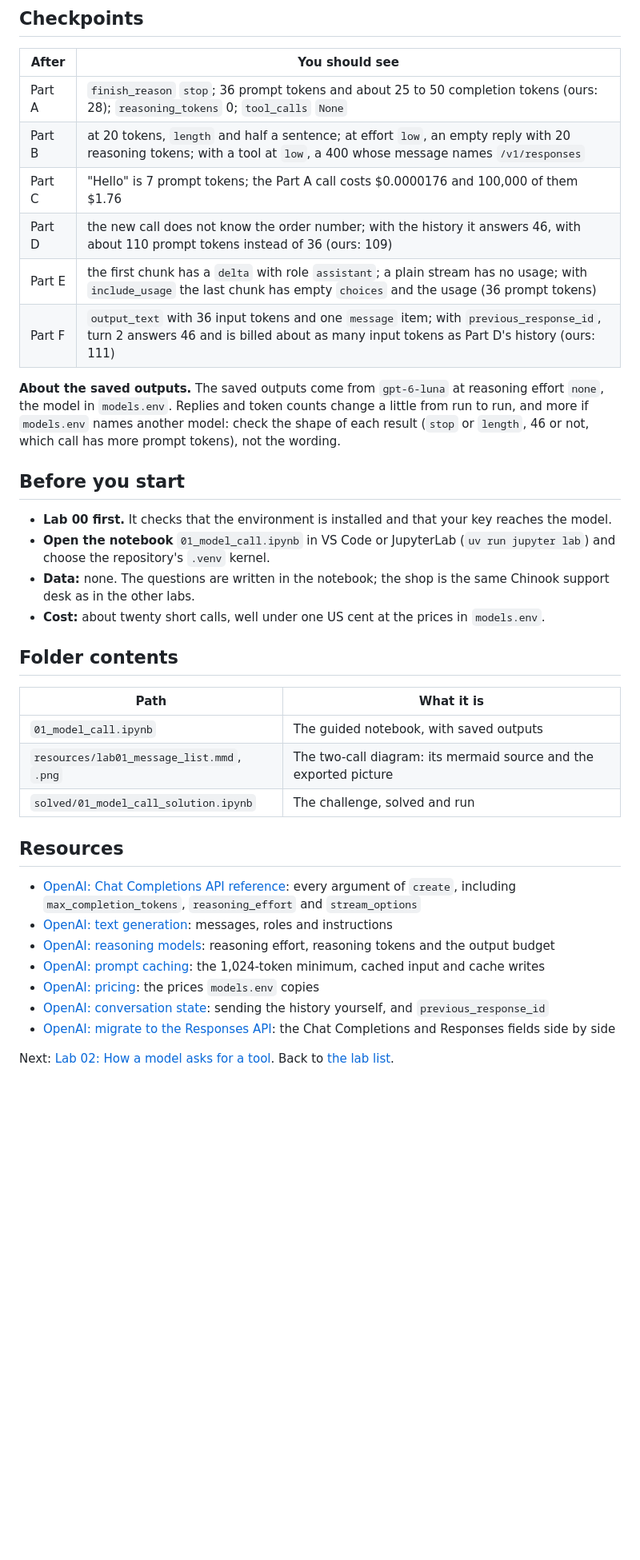
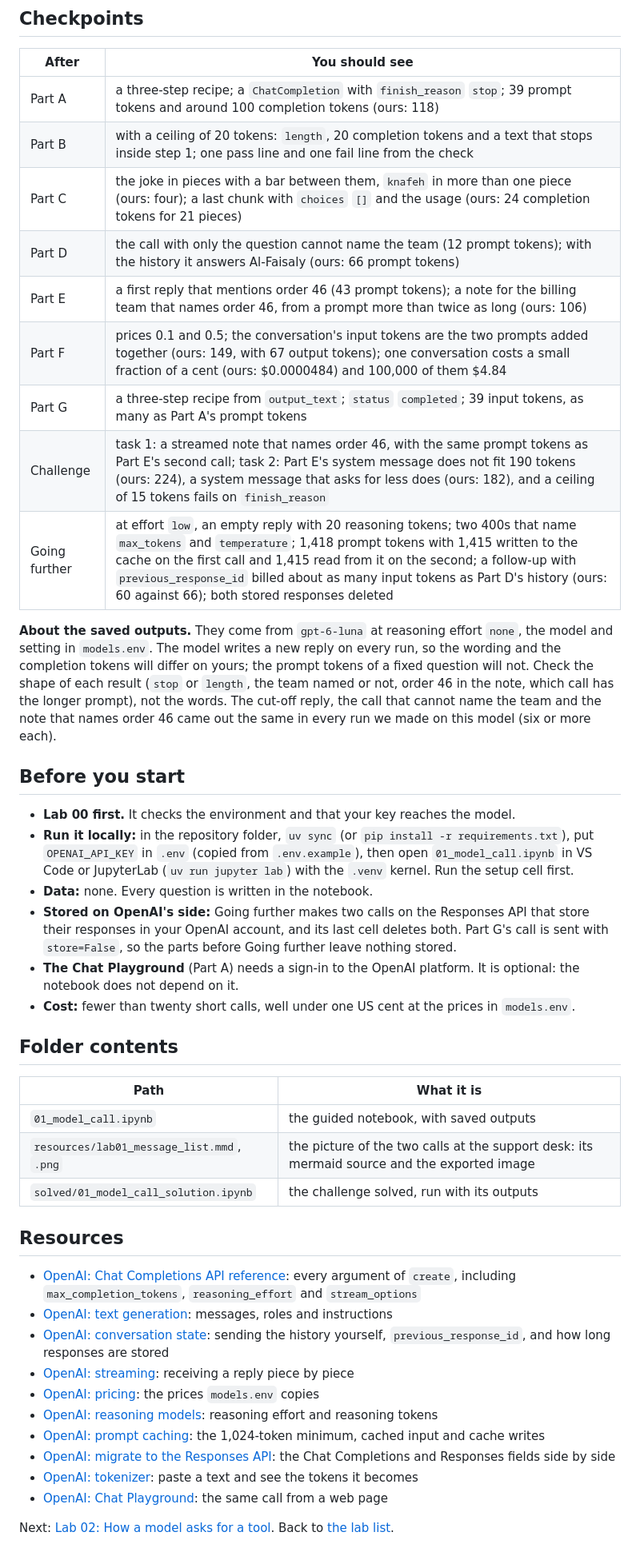
Before and after one commit to tatwan/ai_agents_course, a Markdown page: 01_Model_Call/README.md, the part around one of its changes. Shown at 80% size. Rendered like a GitHub page; blank space fills up the shorter version.

```diff
--- a/01_Model_Call/README.md
+++ b/01_Model_Call/README.md
@@ -47,42 +52,56 @@ items, the field names side by side, and Part D's conversation with `previous_re
 
 | After | You should see |
 |---|---|
-| Part A | `finish_reason` `stop`; 36 prompt tokens and about 25 to 50 completion tokens (ours: 28); `reasoning_tokens` 0; `tool_calls` `None` |
-| Part B | at 20 tokens, `length` and half a sentence; at effort `low`, an empty reply with 20 reasoning tokens; with a tool at `low`, a 400 whose message names `/v1/responses` |
-| Part C | "Hello" is 7 prompt tokens; the Part A call costs $0.0000176 and 100,000 of them $1.76 |
-| Part D | the new call does not know the order number; with the history it answers 46, with about 110 prompt tokens instead of 36 (ours: 109) |
-| Part E | the first chunk has a `delta` with role `assistant`; a plain stream has no usage; with `include_usage` the last chunk has empty `choices` and the usage (36 prompt tokens) |
-| Part F | `output_text` with 36 input tokens and one `message` item; with `previous_response_id`, turn 2 answers 46 and is billed about as many input tokens as Part D's history (ours: 111) |
+| Part A | a three-step recipe; a `ChatCompletion` with `finish_reason` `stop`; 39 prompt tokens and around 100 completion tokens (ours: 118) |
+| Part B | with a ceiling of 20 tokens: `length`, 20 completion tokens and a text that stops inside step 1; one pass line and one fail line from the check |
+| Part C | the joke in pieces with a bar between them, `knafeh` in more than one piece (ours: four); a last chunk with `choices` `[]` and the usage (ours: 24 completion tokens for 21 pieces) |
+| Part D | the call with only the question cannot name the team (12 prompt tokens); with the history it answers Al-Faisaly (ours: 66 prompt tokens) |
+| Part E | a first reply that mentions order 46 (43 prompt tokens); a note for the billing team that names order 46, from a prompt more than twice as long (ours: 106) |
+| Part F | prices 0.1 and 0.5; the conversation's input tokens are the two prompts added together (ours: 149, with 67 output tokens); one conversation costs a small fraction of a cent (ours: $0.0000484) and 100,000 of them $4.84 |
+| Part G | a three-step recipe from `output_text`; `status` `completed`; 39 input tokens, as many as Part A's prompt tokens |
+| Challenge | task 1: a streamed note that names order 46, with the same prompt tokens as Part E's second call; task 2: Part E's system message does not fit 190 tokens (ours: 224), a system message that asks for less does (ours: 182), and a ceiling of 15 tokens fails on `finish_reason` |
+| Going further | at effort `low`, an empty reply with 20 reasoning tokens; two 400s that name `max_tokens` and `temperature`; 1,418 prompt tokens with 1,415 written to the cache on the first call and 1,415 read from it on the second; a follow-up with `previous_response_id` billed about as many input tokens as Part D's history (ours: 60 against 66); both stored responses deleted |
 
-**About the saved outputs.** The saved outputs come from `gpt-6-luna` at reasoning effort `none`, the model in
-`models.env`. Replies and token counts change a little from run to run, and more if `models.env` names another model:
-check the shape of each result (`stop` or `length`, 46 or not, which call has more prompt tokens), not the wording.
+**About the saved outputs.** They come from `gpt-6-luna` at reasoning effort `none`, the model and setting in
+`models.env`. The model writes a new reply on every run, so the wording and the completion tokens will differ
+on yours; the prompt tokens of a fixed question will not. Check the shape of each result (`stop` or `length`, the
+team named or not, order 46 in the note, which call has the longer prompt), not the words. The cut-off reply, the
+call that cannot name the team and the note that names order 46 came out the same in every run we made on this
+model (six or more each).
 
 ## Before you start
 
-- **Lab 00 first.** It checks that the environment is installed and that your key reaches the model.
-- **Open the notebook** `01_model_call.ipynb` in VS Code or JupyterLab (`uv run jupyter lab`) and choose the
-  repository's `.venv` kernel.
-- **Data:** none. The questions are written in the notebook; the shop is the same Chinook support desk as in the
-  other labs.
-- **Cost:** about twenty short calls, well under one US cent at the prices in `models.env`.
+- **Lab 00 first.** It checks the environment and that your key reaches the model.
+- **Run it locally:** in the repository folder, `uv sync` (or `pip install -r requirements.txt`), put
+  `OPENAI_API_KEY` in `.env` (copied from `.env.example`), then open `01_model_call.ipynb` in VS Code or JupyterLab
+  (`uv run jupyter lab`) with the `.venv` kernel. Run the setup cell first.
+- **Data:** none. Every question is written in the notebook.
+- **Stored on OpenAI's side:** Going further makes two calls on the Responses API that store their responses in
+  your OpenAI account, and its last cell deletes both. Part G's call is sent with `store=False`, so the parts
+  before Going further leave nothing stored.
+- **The Chat Playground** (Part A) needs a sign-in to the OpenAI platform. It is optional: the notebook does not
+  depend on it.
+- **Cost:** fewer than twenty short calls, well under one US cent at the prices in `models.env`.
 
 ## Folder contents
 
 | Path | What it is |
 |---|---|
-| `01_model_call.ipynb` | The guided notebook, with saved outputs |
-| `resources/lab01_message_list.mmd`, `.png` | The two-call diagram: its mermaid source and the exported picture |
-| `solved/01_model_call_solution.ipynb` | The challenge, solved and run |
+| `01_model_call.ipynb` | the guided notebook, with saved outputs |
+| `resources/lab01_message_list.mmd`, `.png` | the picture of the two calls at the support desk: its mermaid source and the exported image |
+| `solved/01_model_call_solution.ipynb` | the challenge solved, run with its outputs |
 
 ## Resources
 
 - [OpenAI: Chat Completions API reference](https://developers.openai.com/api/reference/resources/chat/subresources/completions/methods/create): every argument of `create`, including `max_completion_tokens`, `reasoning_effort` and `stream_options`
 - [OpenAI: text generation](https://developers.openai.com/api/docs/guides/text): messages, roles and instructions
-- [OpenAI: reasoning models](https://developers.openai.com/api/docs/guides/reasoning): reasoning effort, reasoning tokens and the output budget
+- [OpenAI: conversation state](https://developers.openai.com/api/docs/guides/conversation-state): sending the history yourself, `previous_response_id`, and how long responses are stored
+- [OpenAI: streaming](https://developers.openai.com/api/docs/guides/streaming-responses): receiving a reply piece by piece
+- [OpenAI: pricing](https://developers.openai.com/api/docs/pricing): the prices `models.env` copies
+- [OpenAI: reasoning models](https://developers.openai.com/api/docs/guides/reasoning): reasoning effort and reasoning tokens
 - [OpenAI: prompt caching](https://developers.openai.com/api/docs/guides/prompt-caching): the 1,024-token minimum, cached input and cache writes
-- [OpenAI: pricing](https://developers.openai.com/api/docs/pricing): the prices `models.env` copies
-- [OpenAI: conversation state](https://developers.openai.com/api/docs/guides/conversation-state): sending the history yourself, and `previous_response_id`
 - [OpenAI: migrate to the Responses API](https://developers.openai.com/api/docs/guides/migrate-to-responses): the Chat Completions and Responses fields side by side
+- [OpenAI: tokenizer](https://platform.openai.com/tokenizer): paste a text and see the tokens it becomes
+- [OpenAI: Chat Playground](https://platform.openai.com/chat): the same call from a web page
 
 Next: [Lab 02: How a model asks for a tool](../02_Tool_Calling/README.md). Back to [the lab list](../README.md).
```
Also changed, not shown: other parts of 01_Model_Call/README.md (+36 -31 lines), 01_Model_Call/resources/lab01_message_list.png, 3 other files.
